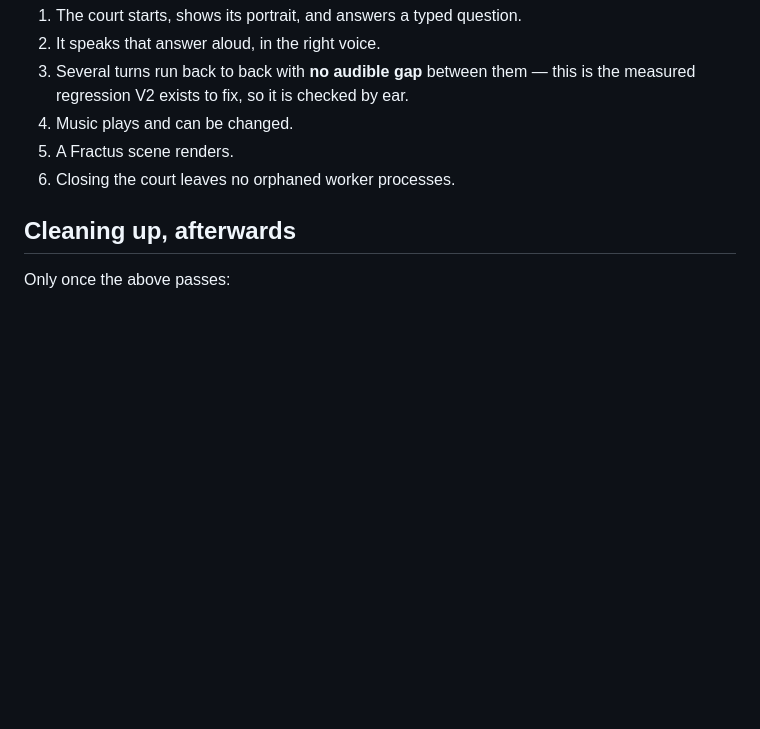
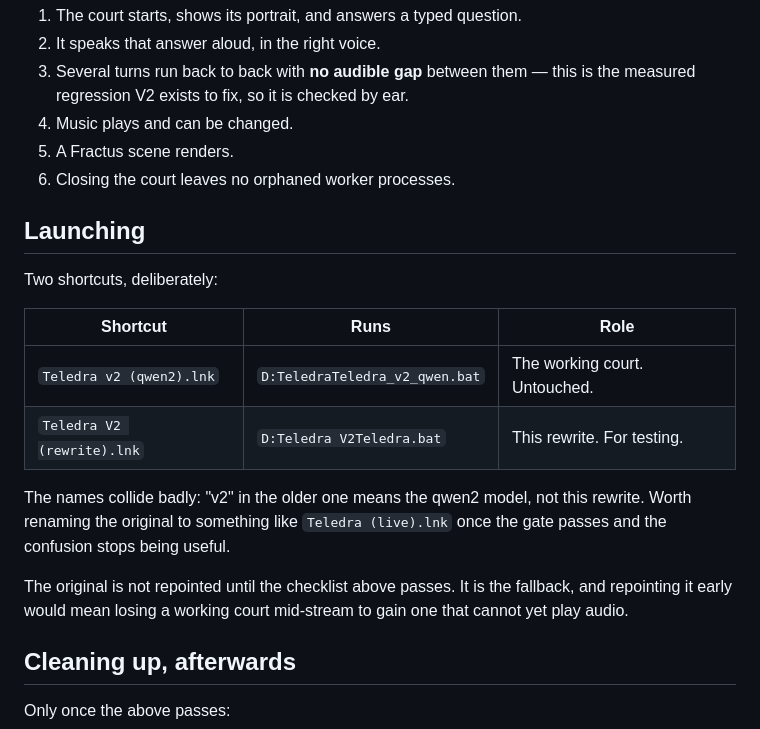
Before and after one commit to Xaiando/Teledra-v2, a Markdown page: coordination/PARITY.md, the part around the change. Drawn GitHub-style; blank space fills up the shorter version.

Commit message:
Parity: record the two shortcuts and why the live one stays put
The names collide - 'v2' in the existing shortcut means the qwen2 model, not
this rewrite - so which one launches what is written down rather than left to
be worked out later.

Co-Authored-By: Claude Opus 4.8 <noreply@anthropic.com>

```diff
--- a/coordination/PARITY.md
+++ b/coordination/PARITY.md
@@ -70,6 +70,23 @@ shortcut repointed at V2:
 5. A Fractus scene renders.
 6. Closing the court leaves no orphaned worker processes.
 
+## Launching
+
+Two shortcuts, deliberately:
+
+| Shortcut | Runs | Role |
+| --- | --- | --- |
+| `Teledra v2 (qwen2).lnk` | `D:TeledraTeledra_v2_qwen.bat` | The working court. Untouched. |
+| `Teledra V2 (rewrite).lnk` | `D:Teledra V2Teledra.bat` | This rewrite. For testing. |
+
+The names collide badly: "v2" in the older one means the qwen2 model, not this
+rewrite. Worth renaming the original to something like `Teledra (live).lnk`
+once the gate passes and the confusion stops being useful.
+
+The original is not repointed until the checklist above passes. It is the
+fallback, and repointing it early would mean losing a working court mid-stream
+to gain one that cannot yet play audio.
+
 ## Cleaning up, afterwards
 
 Only once the above passes:
```
